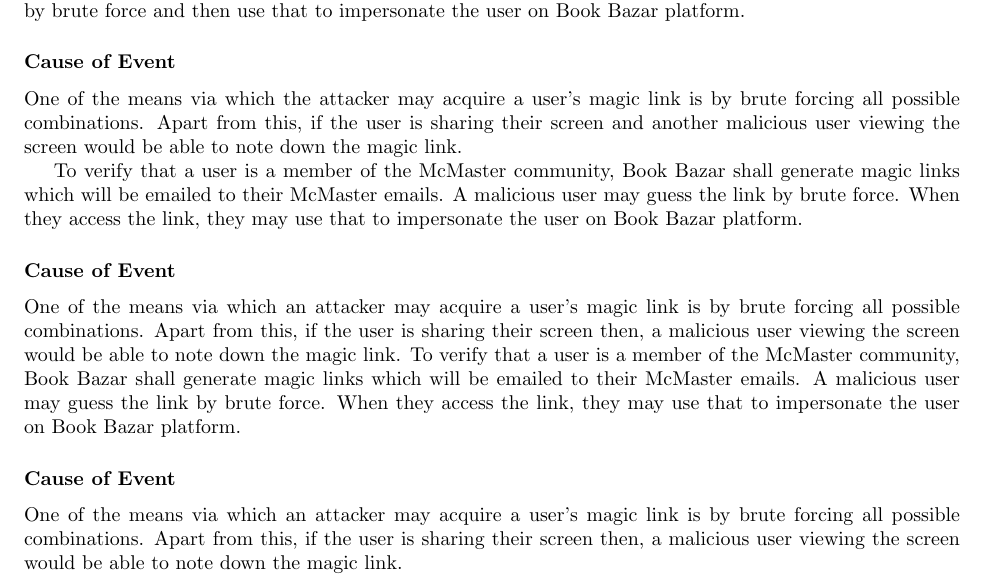
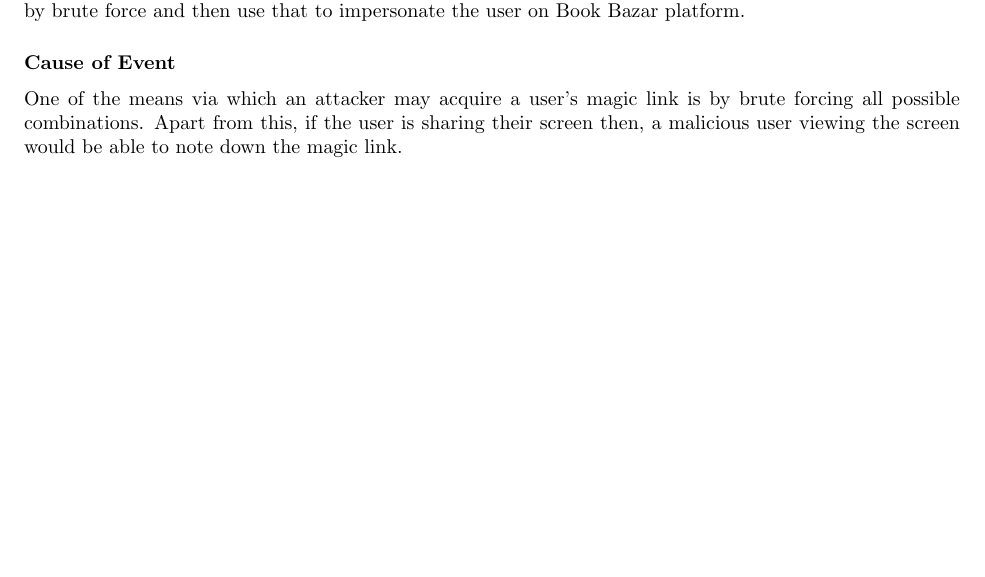
Before and after one commit to calebmech/Book-Bazar, a LaTeX document (documentation/hazards/Hazards.tex): part of page 4 of 6, cut so that both start at the same text, the shorter picture padded with empty space. Compiled offline with pdfLaTeX.

Commit message:
More edits on Hazards

```diff
--- a/documentation/hazards/Hazards.tex
+++ b/documentation/hazards/Hazards.tex
@@ -135,13 +135,7 @@
 
 \subsubsection*{Explanation}
 To verify that a user is a member of the McMaster community, Book Bazar shall generate magic links which will be emailed to their McMaster emails. There is a risk of a malicious user either guessing the link, possibly by brute force and then use that to impersonate the user on Book Bazar platform.
-\subsubsection*{Cause of Event}
-One of the means via which the attacker may acquire a user's magic link is by brute forcing all possible combinations. Apart from this, if the user is sharing their screen and another malicious user viewing the screen would be able to note down the magic link.
 
-To verify that a user is a member of the McMaster community, Book Bazar shall generate magic links which will be emailed to their McMaster emails. A malicious user may guess the link by brute force. When they access the link, they may use that to impersonate the user on Book Bazar platform.
-\subsubsection*{Cause of Event}
-One of the means via which an attacker may acquire a user's magic link is by brute forcing all possible combinations. Apart from this, if the user is sharing their screen then, a malicious user viewing the screen would be able to note down the magic link.
-To verify that a user is a member of the McMaster community, Book Bazar shall generate magic links which will be emailed to their McMaster emails. A malicious user may guess the link by brute force. When they access the link, they may use that to impersonate the user on Book Bazar platform.
 \subsubsection*{Cause of Event}
 One of the means via which an attacker may acquire a user's magic link is by brute forcing all possible combinations. Apart from this, if the user is sharing their screen then, a malicious user viewing the screen would be able to note down the magic link.
 
```
Also changed, not shown: documentation/hazards/Hazards.pdf, documentation/hazards/Hazards.tex (3 more changed lines), 1 other file.
